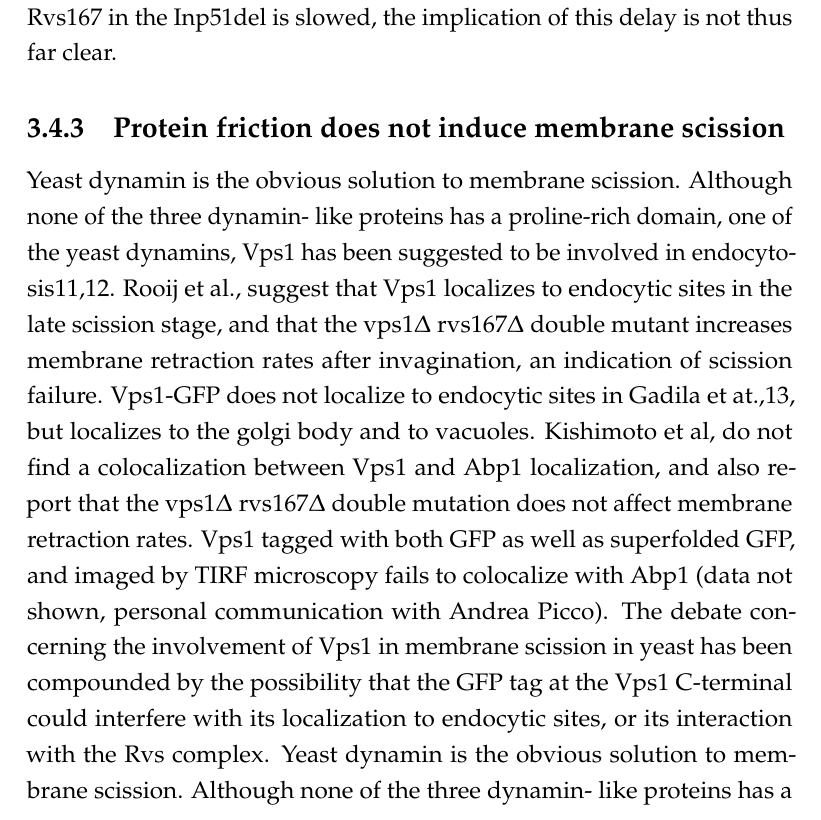
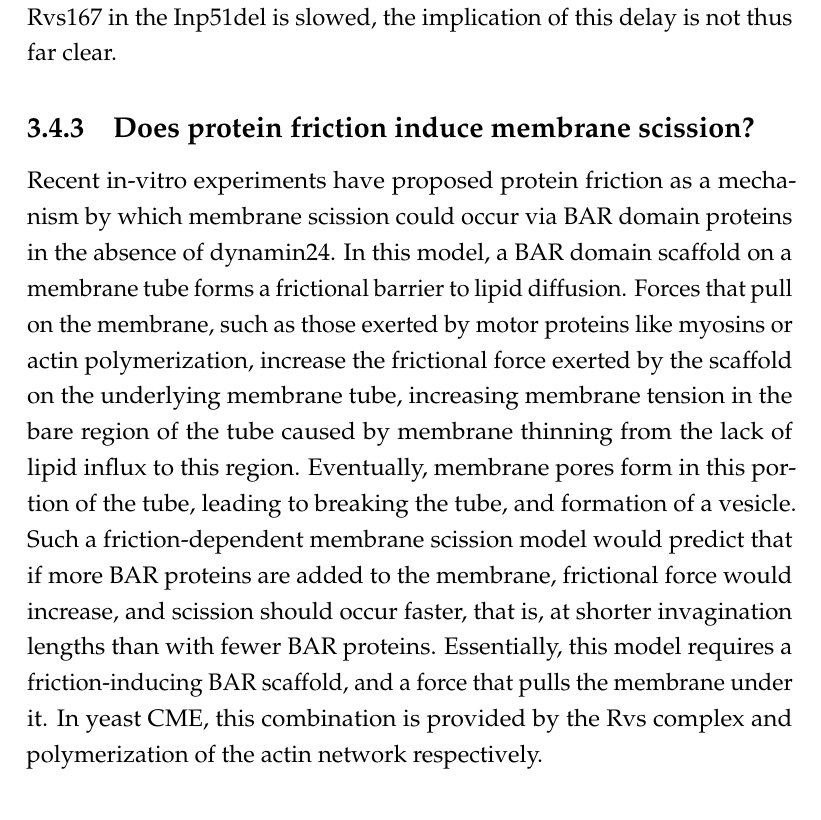
Before and after one commit to deepikaamenon/thesis_2021, a LaTeX thesis (main.tex, which reads Chapters/Results.tex): part of page 49 of 51, cut so that both start at the same text. Compiled offline with pdfLaTeX.

Commit message:
txs auto checkin

```diff
--- a/Chapters/Results.tex
+++ b/Chapters/Results.tex
@@ -120,6 +120,6 @@ Is likely that SH3 domains, are involved in modulating oligomerization (5, 14) a
 	\caption{Sla1 and Rvs167 in Synaptojanin deletion \label{fig5}}
 	\end{figure}
 
-	\subsection{Protein friction does not induce membrane scission }
-		Yeast dynamin is the obvious solution to membrane scission. Although none of the three dynamin- like proteins has a proline-rich domain, one of the yeast dynamins, Vps1 has been suggested to be involved in endocytosis11,12. Rooij et al., suggest that Vps1 localizes to endocytic sites in the late scission stage, and that the vps1Δ rvs167Δ double mutant increases membrane retraction rates after invagination, an indication of scission failure. Vps1-GFP does not localize to endocytic sites in Gadila et at.,13, but localizes to the golgi body and to vacuoles. Kishimoto et al, do not find a colocalization between Vps1 and Abp1 localization, and also report that the vps1Δ rvs167Δ  double mutation does not affect membrane retraction rates. Vps1 tagged with both GFP as well as superfolded GFP, and imaged by TIRF microscopy fails to colocalize with Abp1 (data not shown, personal communication with Andrea Picco). The debate concerning the involvement of Vps1 in membrane scission in yeast has been compounded by the possibility that the GFP tag at the Vps1 C-terminal could interfere with its localization to endocytic sites, or its interaction with the Rvs complex.
-			Yeast dynamin is the obvious solution to membrane scission. Although none of the three dynamin- like proteins has a proline-rich domain, one of the yeast dynamins, Vps1 has been suggested to be involved in endocytosis11,12. Rooij et al., suggest that Vps1 localizes to endocytic sites in the late scission stage, and that the vps1Δ rvs167Δ double mutant increases membrane retraction rates after invagination, an indication of scission failure. Vps1-GFP does not localize to endocytic sites in Gadila et at.,13, but localizes to the golgi body and to vacuoles. Kishimoto et al, do not find a colocalization between Vps1 and Abp1 localization, and also report that the vps1Δ rvs167Δ  double mutation does not affect membrane retraction rates. Vps1 tagged with both GFP as well as superfolded GFP, and imaged by TIRF microscopy fails to colocalize with Abp1 (data not shown, personal communication with Andrea Picco). The debate concerning the involvement of Vps1 in membrane scission in yeast has been compounded by the possibility that the GFP tag at the Vps1 C-terminal could interfere with its localization to endocytic sites, or its interaction with the Rvs complex.
+	\subsection{Does protein friction induce membrane scission? }
+
+	Recent in-vitro experiments have proposed protein friction as a mechanism by which membrane scission could occur via BAR domain proteins in the absence of dynamin24. In this model, a BAR domain scaffold on a membrane tube forms a frictional barrier to lipid diffusion. Forces that pull on the membrane, such as those exerted by motor proteins like myosins or actin polymerization, increase the frictional force exerted by the scaffold on the underlying membrane tube, increasing membrane tension in the bare region of the tube caused by membrane thinning from the lack of lipid influx to this region. Eventually, membrane pores form in this portion of the tube, leading to breaking the tube, and formation of a vesicle. Such a friction-dependent membrane scission model would predict that if more BAR proteins are added to the membrane, frictional force would increase, and scission should occur faster, that is, at shorter invagination lengths than with fewer BAR proteins. Essentially, this model requires a friction-inducing BAR scaffold, and a force that pulls the membrane under it. In yeast CME, this combination is provided by the Rvs complex and polymerization of the actin network respectively.
```
Also changed, not shown: Chapters/Results.tex (8 more changed lines).
